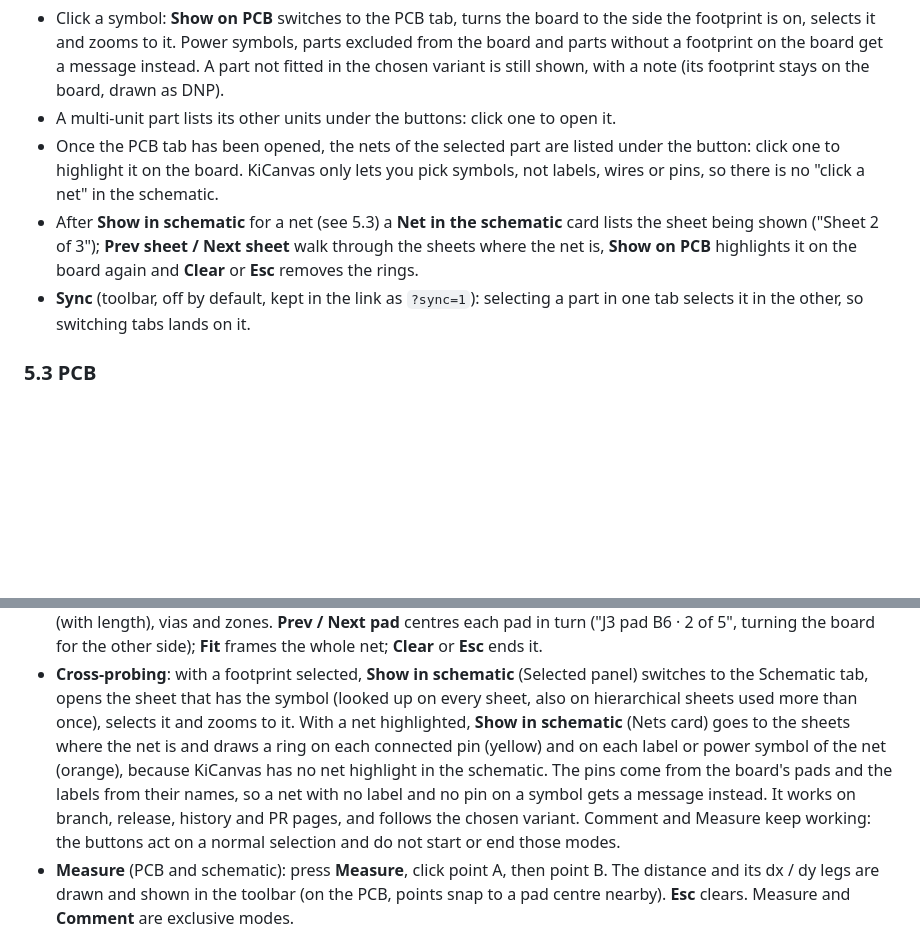
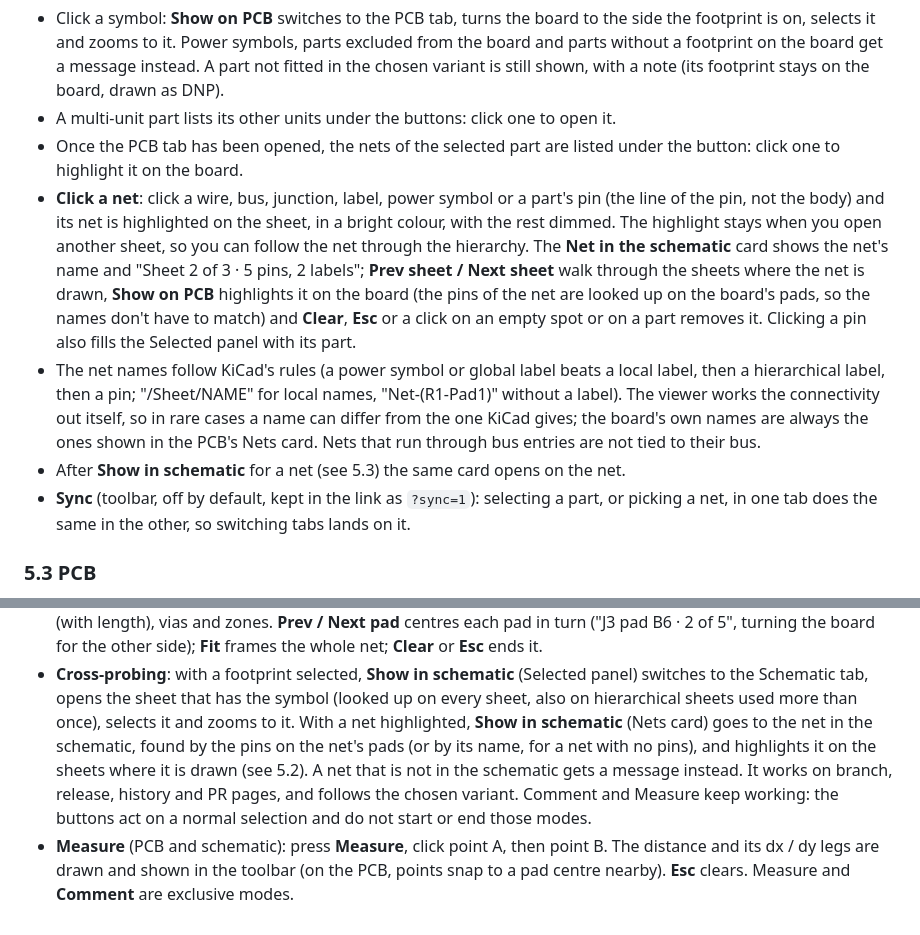
Before and after one commit to JMcordobamendez/kicad-hub, a Markdown page: docs/manual.md, 2 parts joined by grey strips. GitHub-like rendering; blank space fills up the shorter version.

```diff
--- a/docs/manual.md
+++ b/docs/manual.md
@@ -273,14 +273,24 @@ every sheet.
   chosen variant is still shown, with a note (its footprint stays on the board, drawn as DNP).
 - A multi-unit part lists its other units under the buttons: click one to open it.
 - Once the PCB tab has been opened, the nets of the selected part are listed under the
-  button: click one to highlight it on the board. KiCanvas only lets you pick symbols, not
-  labels, wires or pins, so there is no "click a net" in the schematic.
-- After **Show in schematic** for a net (see 5.3) a **Net in the schematic** card lists the
-  sheet being shown ("Sheet 2 of 3"); **Prev sheet / Next sheet** walk through the sheets
-  where the net is, **Show on PCB** highlights it on the board again and **Clear** or **Esc**
-  removes the rings.
-- **Sync** (toolbar, off by default, kept in the link as `?sync=1`): selecting a part in one
-  tab selects it in the other, so switching tabs lands on it.
+  button: click one to highlight it on the board.
+- **Click a net**: click a wire, bus, junction, label, power symbol or a part's pin (the
+  line of the pin, not the body) and its net is highlighted on the sheet, in a bright
+  colour, with the rest dimmed. The highlight stays when you open another sheet, so you can
+  follow the net through the hierarchy. The **Net in the schematic** card shows the net's
+  name and "Sheet 2 of 3 · 5 pins, 2 labels"; **Prev sheet / Next sheet** walk through the
+  sheets where the net is drawn, **Show on PCB** highlights it on the board (the pins of
+  the net are looked up on the board's pads, so the names don't have to match) and **Clear**,
+  **Esc** or a click on an empty spot or on a part removes it. Clicking a pin also fills the
+  Selected panel with its part.
+- The net names follow KiCad's rules (a power symbol or global label beats a local label,
+  then a hierarchical label, then a pin; "/Sheet/NAME" for local names, "Net-(R1-Pad1)"
+  without a label). The viewer works the connectivity out itself, so in rare cases a name
+  can differ from the one KiCad gives; the board's own names are always the ones shown in
+  the PCB's Nets card. Nets that run through bus entries are not tied to their bus.
+- After **Show in schematic** for a net (see 5.3) the same card opens on the net.
+- **Sync** (toolbar, off by default, kept in the link as `?sync=1`): selecting a part, or
+  picking a net, in one tab does the same in the other, so switching tabs lands on it.
 
 ### 5.3 PCB
 
@@ -302,11 +312,10 @@ every sheet.
 - **Cross-probing**: with a footprint selected, **Show in schematic** (Selected panel)
   switches to the Schematic tab, opens the sheet that has the symbol (looked up on every
   sheet, also on hierarchical sheets used more than once), selects it and zooms to it.
-  With a net highlighted, **Show in schematic** (Nets card) goes to the sheets where the net
-  is and draws a ring on each connected pin (yellow) and on each label or power symbol of
-  the net (orange), because KiCanvas has no net highlight in the schematic. The pins come
-  from the board's pads and the labels from their names, so a net with no label and no pin
-  on a symbol gets a message instead. It works on branch, release, history and PR pages, and
+  With a net highlighted, **Show in schematic** (Nets card) goes to the net in the schematic,
+  found by the pins on the net's pads (or by its name, for a net with no pins), and
+  highlights it on the sheets where it is drawn (see 5.2). A net that is not in the
+  schematic gets a message instead. It works on branch, release, history and PR pages, and
   follows the chosen variant. Comment and Measure keep working: the buttons act on a normal
   selection and do not start or end those modes.
 - **Measure** (PCB and schematic): press **Measure**, click point A, then point B. The
```
Also changed, not shown: README.md (+7 -2 lines), docs/ROADMAP.md (+29 -2 lines).
